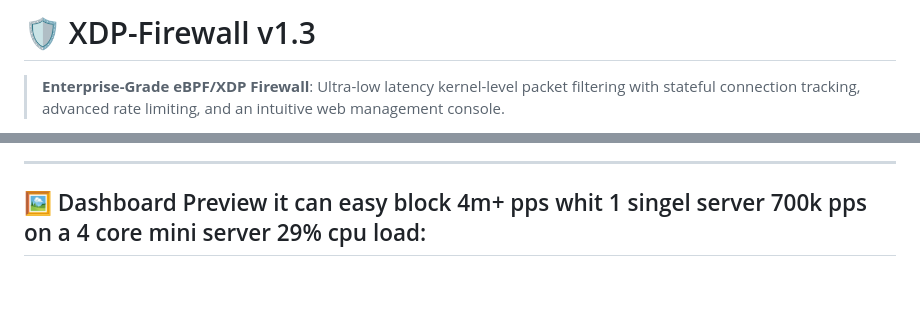
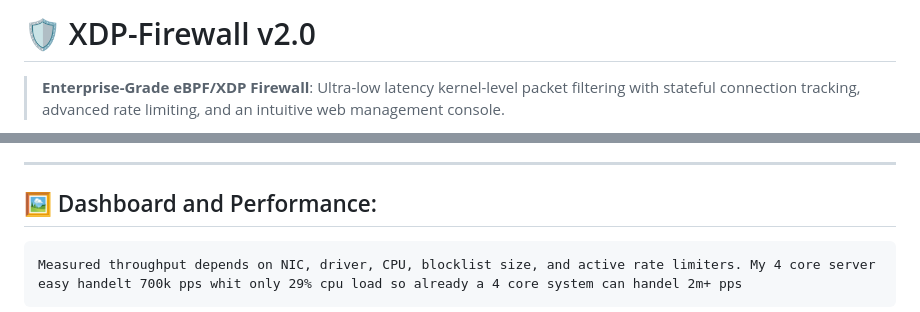
Before and after one commit to pc10211/XDP-Firewall, a Markdown page: README.md, 2 parts joined by grey strips. Drawn GitHub-style; blank space fills up the shorter version.

```diff
--- a/README.md
+++ b/README.md
@@ -1,4 +1,4 @@
-# 🛡️ XDP-Firewall v1.3
+# 🛡️ XDP-Firewall v2.0
 
 > **Enterprise-Grade eBPF/XDP Firewall**: Ultra-low latency kernel-level packet filtering with stateful connection tracking, advanced rate limiting, and an intuitive web management console.
 
@@ -37,6 +37,7 @@ A high-performance Python backend (`backend.py`) powered by **FastAPI** and **BC
 
 ---
 
-## 🖼️ Dashboard Preview it can easy block 4m+ pps whit 1 singel server 700k pps on a 4 core mini server 29% cpu load:
+## 🖼️ Dashboard and Performance:
+    Measured throughput depends on NIC, driver, CPU, blocklist size, and active rate limiters. My 4 core server easy handelt 700k pps whit only 29% cpu load so already a 4 core system can handel 2m+ pps
 
 <div align="center">
```
Also changed, not shown: other parts of README.md (+1 -1 lines).
